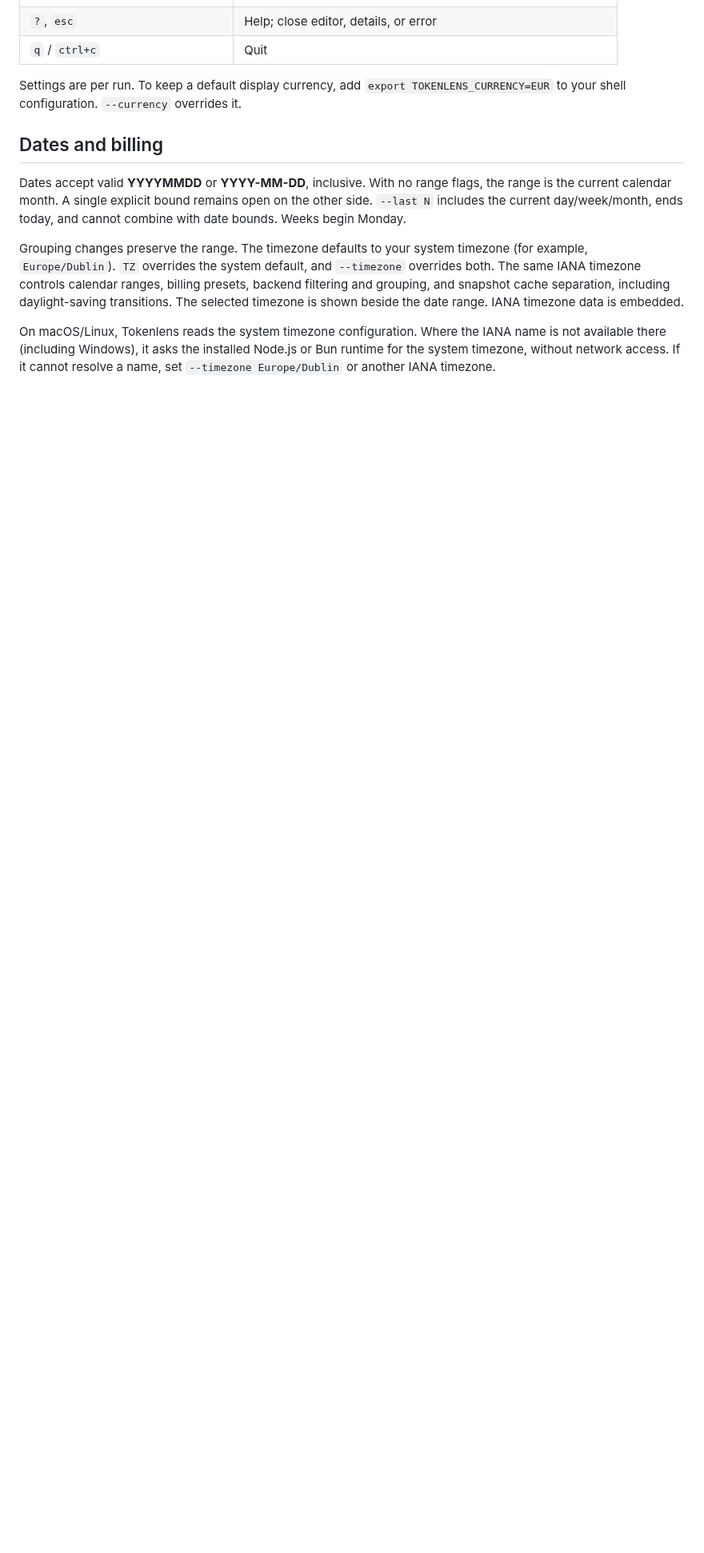
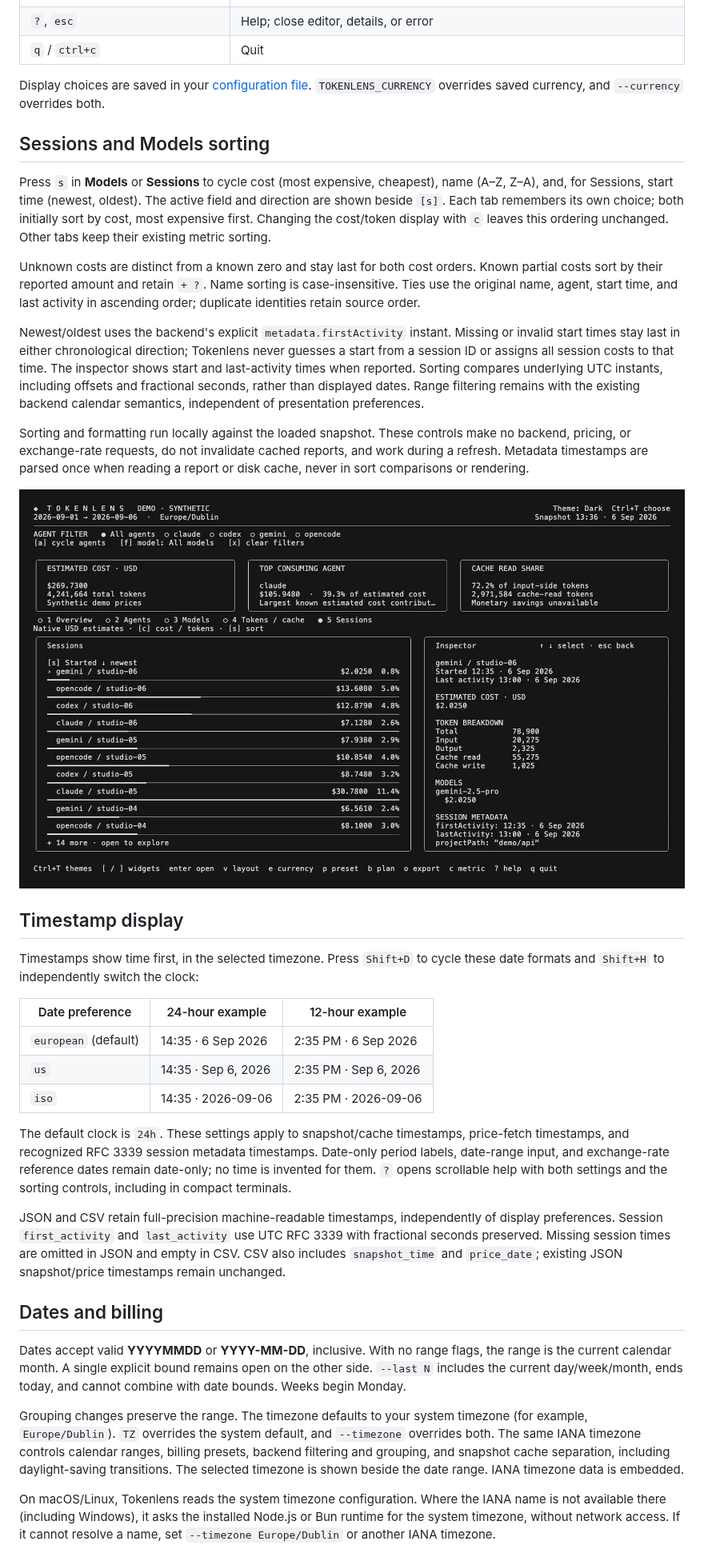
Before and after one commit to Kameleon21/tokenlens, a Markdown page: docs/usage.md, the part around one of its changes. Shown at 80% size. Rendered like a GitHub page; pictures changed too: docs/assets/sessions-sorting.png (added); blank space fills up the shorter version.

```diff
--- a/docs/usage.md
+++ b/docs/usage.md
@@ -36,7 +38,58 @@ All available agent and model names are discovered dynamically. Agent and model
 | `?`, `esc` | Help; close editor, details, or error |
 | `q` / `ctrl+c` | Quit |
 
-Settings are per run. To keep a default display currency, add `export TOKENLENS_CURRENCY=EUR` to your shell configuration. `--currency` overrides it.
+Display choices are saved in your [configuration file](#saved-preferences). `TOKENLENS_CURRENCY` overrides saved currency, and `--currency` overrides both.
+
+## Sessions and Models sorting
+
+Press `s` in **Models** or **Sessions** to cycle cost (most expensive, cheapest),
+name (A–Z, Z–A), and, for Sessions, start time (newest, oldest). The active field
+and direction are shown beside `[s]`. Each tab remembers its own choice; both
+initially sort by cost, most expensive first. Changing the cost/token display
+with `c` leaves this ordering unchanged. Other tabs keep their existing metric sorting.
+
+Unknown costs are distinct from a known zero and stay last for both cost
+orders. Known partial costs sort by their reported amount and retain `+ ?`.
+Name sorting is case-insensitive. Ties use the original name, agent, start time,
+and last activity in ascending order; duplicate identities retain source order.
+
+Newest/oldest uses the backend's explicit `metadata.firstActivity` instant.
+Missing or invalid start times stay last in either chronological direction;
+Tokenlens never guesses a start from a session ID or assigns all session costs
+to that time. The inspector shows start and last-activity times when reported.
+Sorting compares underlying UTC instants, including offsets and fractional
+seconds, rather than displayed dates. Range filtering remains with the existing
+backend calendar semantics, independent of presentation preferences.
+
+Sorting and formatting run locally against the loaded snapshot. These controls
+make no backend, pricing, or exchange-rate requests, do not invalidate cached
+reports, and work during a refresh. Metadata timestamps are parsed once when
+reading a report or disk cache, never in sort comparisons or rendering.
+
+![Sessions sorted by newest start with readable timestamps, using synthetic data](assets/sessions-sorting.png)
+
+## Timestamp display
+
+Timestamps show time first, in the selected timezone. Press `Shift+D` to cycle
+these date formats and `Shift+H` to independently switch the clock:
+
+| Date preference | 24-hour example | 12-hour example |
+| --- | --- | --- |
+| `european` (default) | 14:35 · 6 Sep 2026 | 2:35 PM · 6 Sep 2026 |
+| `us` | 14:35 · Sep 6, 2026 | 2:35 PM · Sep 6, 2026 |
+| `iso` | 14:35 · 2026-09-06 | 2:35 PM · 2026-09-06 |
+
+The default clock is `24h`. These settings apply to snapshot/cache timestamps,
+price-fetch timestamps, and recognized RFC 3339 session metadata timestamps.
+Date-only period labels, date-range input, and exchange-rate reference dates
+remain date-only; no time is invented for them. `?` opens scrollable help with
+both settings and the sorting controls, including in compact terminals.
+
+JSON and CSV retain full-precision machine-readable timestamps, independently
+of display preferences. Session `first_activity` and `last_activity` use UTC
+RFC 3339 with fractional seconds preserved. Missing session times are omitted
+in JSON and empty in CSV. CSV also includes `snapshot_time` and `price_date`;
+existing JSON snapshot/price timestamps remain unchanged.
 
 ## Dates and billing
 
```
Also changed, not shown: other parts of docs/usage.md (+10 -3 lines), CHANGELOG.md (+4 -0 lines), README.md (+3 -1 lines), 11 other files.
